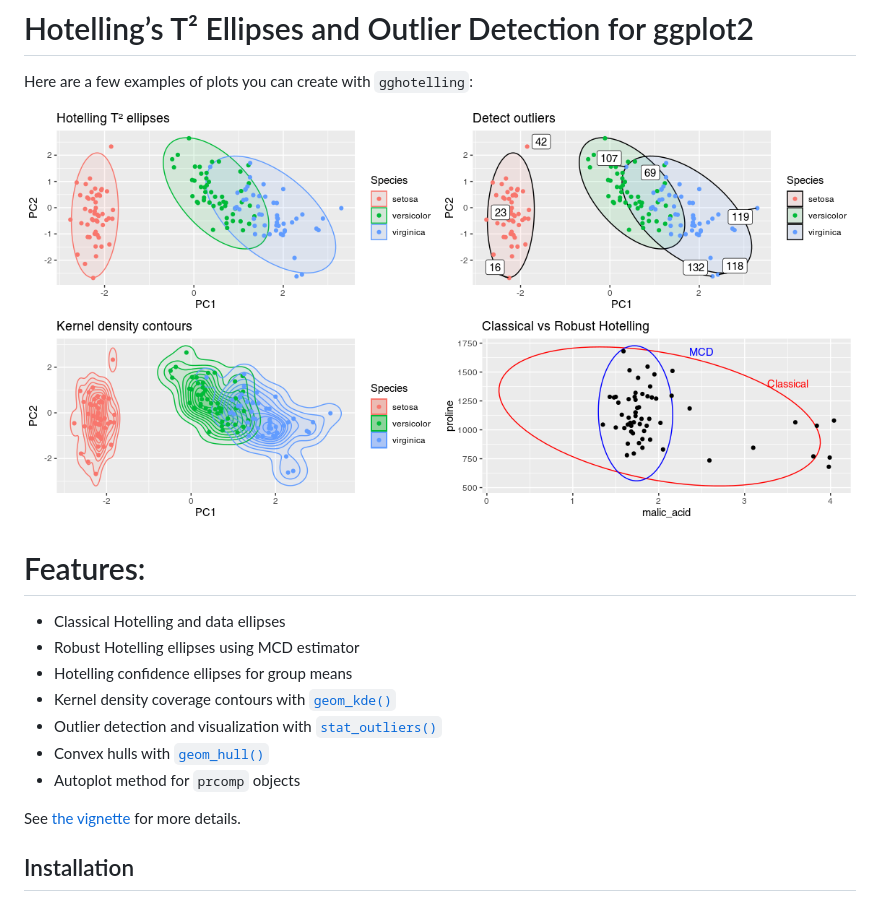
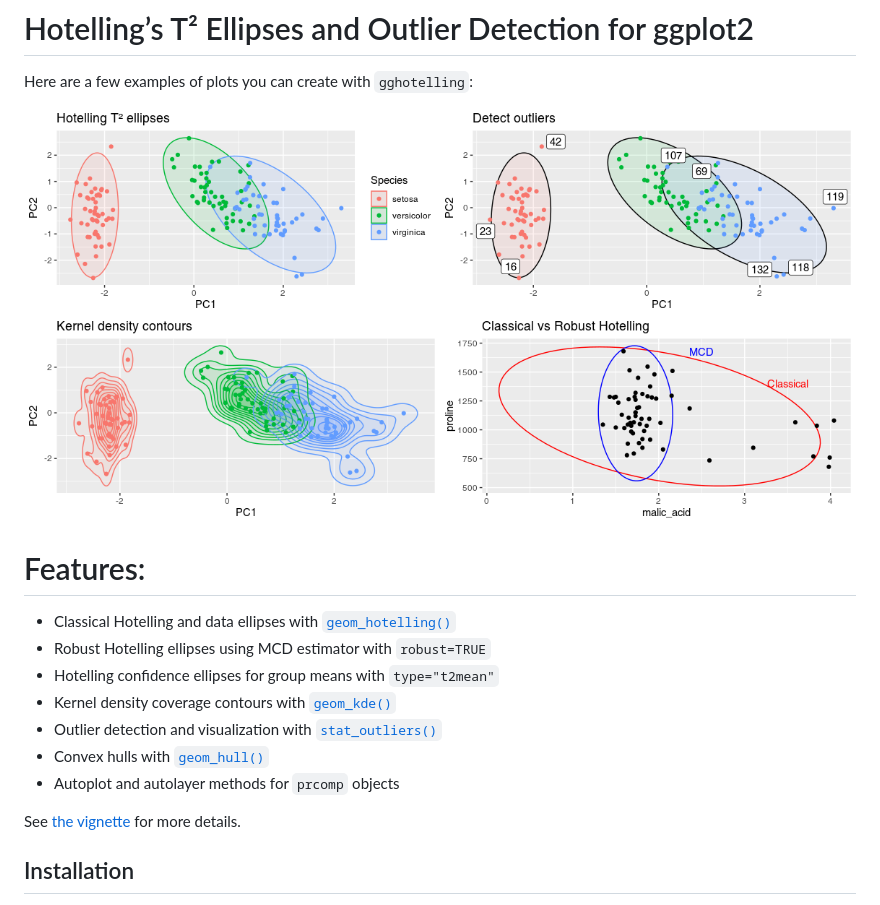
Before and after one commit to january3/gghotelling, a Markdown page: index.md, the part around the change. Drawn GitHub-style; pictures changed too: reference/figures/README-example-nocode-1.png.

Commit message:
Deploying to gh-pages from @ january3/gghotelling@330190084ff4d24853468e38bfb1df87288f4006 🚀

```diff
--- a/index.md
+++ b/index.md
@@ -6,16 +6,17 @@ Here are a few examples of plots you can create with `gghotelling`:
 
 # Features:
 
-- Classical Hotelling and data ellipses
-- Robust Hotelling ellipses using MCD estimator
-- Hotelling confidence ellipses for group means
+- Classical Hotelling and data ellipses with
+  [`geom_hotelling()`](https://january3.github.io/gghotelling/reference/geom_hotelling.md)
+- Robust Hotelling ellipses using MCD estimator with `robust=TRUE`
+- Hotelling confidence ellipses for group means with `type="t2mean"`
 - Kernel density coverage contours with
   [`geom_kde()`](https://january3.github.io/gghotelling/reference/geom_kde.md)
 - Outlier detection and visualization with
   [`stat_outliers()`](https://january3.github.io/gghotelling/reference/stat_outliers.md)
 - Convex hulls with
   [`geom_hull()`](https://january3.github.io/gghotelling/reference/geom_hull.md)
-- Autoplot method for `prcomp` objects
+- Autoplot and autolayer methods for `prcomp` objects
 
 See [the
 vignette](https://january3.github.io/gghotelling/articles/gghotelling.html)
```
Also changed, not shown: 4 other files.
